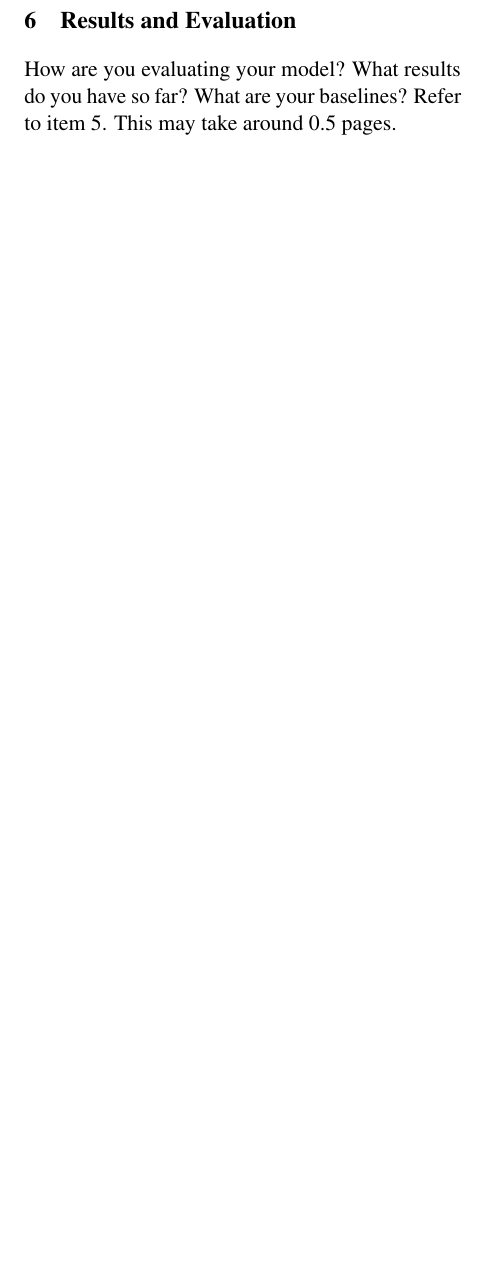
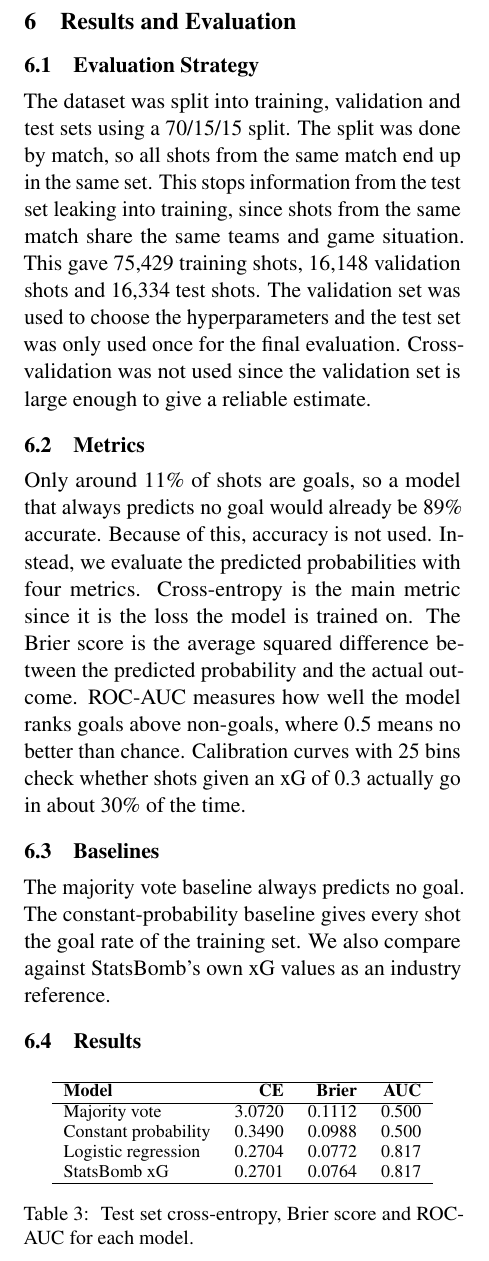
Before and after one commit to 4AL4-Group10/expected-goals-prediction-4al4, a LaTeX document (Proposal LaTeX/main.tex): part of one column of page 4 of 7, cut so that both start at the same text, the shorter picture padded with empty space. Compiled offline with pdfLaTeX.

Commit message:
Completed code + sections 3 and 6

```diff
--- a/Proposal LaTeX/main.tex
+++ b/Proposal LaTeX/main.tex
@@ -234,6 +234,42 @@ StatsBomb xG & --- & 0.264980 \\
 
 The results show that the model our team developed using Logistic Regression yields lower losses than the Majority vote and Constant probability baseline models by 2.750335 and 0.078439 respectively. The model also performs almost as well as Statsbomb's optimized model with a difference of about -0.001374.
 
-\section{Results and Evaluation}
+ \section{Results and Evaluation}
+  \label{sec:results}
 
-How are you evaluating your model? What results do you have so far? What are your baselines? Refer to item 5. This may take around 0.5 pages.
+  \subsection{Evaluation Strategy}
+
+  The dataset was split into training, validation and test sets using a 70/15/15 split. The split was done by match, so all shots from the same match end up in the
+  same set. This stops information from the test set leaking into training, since shots from the same match share the same teams and game situation. This gave 75,429
+  training shots, 16,148 validation shots and 16,334 test shots. The validation set was used to choose the hyperparameters and the test set was only used once for
+  the final evaluation. Cross-validation was not used since the validation set is large enough to give a reliable estimate.
+
+  \subsection{Metrics}
+
+  Only around 11\% of shots are goals, so a model that always predicts no goal would already be 89\% accurate. Because of this, accuracy is not used. Instead, we
+  evaluate the predicted probabilities with four metrics. Cross-entropy is the main metric since it is the loss the model is trained on. The Brier score is the
+  average squared difference between the predicted probability and the actual outcome. ROC-AUC measures how well the model ranks goals above non-goals, where 0.5
+  means no better than chance. Calibration curves with 25 bins check whether shots given an xG of 0.3 actually go in about 30\% of the time.
+
+  \subsection{Baselines}
+
+  The majority vote baseline always predicts no goal. The constant-probability baseline gives every shot the goal rate of the training set. We also compare against
+  StatsBomb's own xG values as an industry reference.
+
+  \subsection{Results}
+
+  \begin{table}[h]
+    \centering
+    \small
+    \begin{tabular}{lrrr}
+      \hline
+      \textbf{Model} & \textbf{CE} & \textbf{Brier} & \textbf{AUC} \\
+      \hline
+      Majority vote        & 3.0720 & 0.1112 & 0.500 \\
+      Constant probability & 0.3490 & 0.0988 & 0.500 \\
+      Logistic regression  & 0.2704 & 0.0772 & 0.817 \\
+      StatsBomb xG         & 0.2701 & 0.0764 & 0.817 \\
+      \hline
+    \end{tabular}
+    \caption{\label{tab:test-results}
+      Test set cross-entropy, Brier score and ROC-AUC for each model.}
```
Also changed, not shown: Proposal LaTeX/main.tex (11 more changed lines), 1 other file.
